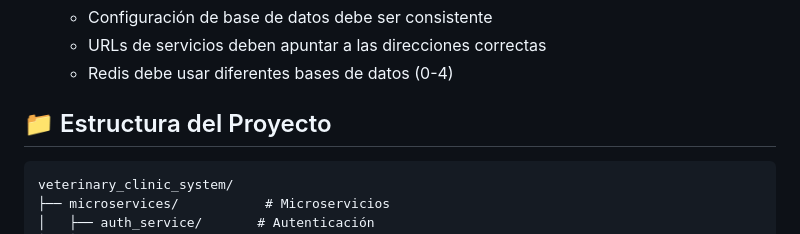
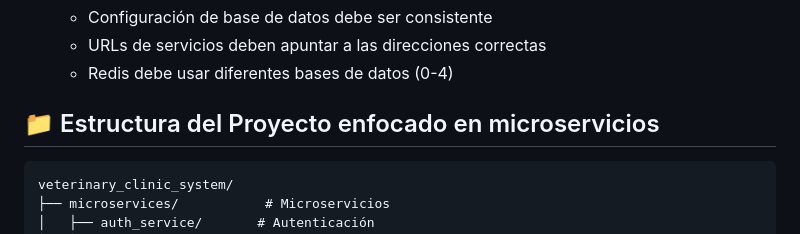
Before and after one commit to JuanJo0775/Sistema-veterinaria-proyecto-nuclear-frontend, a Markdown page: Sistema de veterinaria/README.md, the part around one of its changes. GitHub-like rendering.

````diff
--- a/Sistema de veterinaria/README.md
+++ b/Sistema de veterinaria/README.md
@@ -446,7 +446,7 @@ make test-inventory
    - URLs de servicios deben apuntar a las direcciones correctas
    - Redis debe usar diferentes bases de datos (0-4)
 
-## 📁 Estructura del Proyecto
+## 📁 Estructura del Proyecto enfocado en microservicios
 
 ```
 veterinary_clinic_system/
````
Also changed, not shown: other parts of Sistema de veterinaria/README.md (+142 -0 lines).
